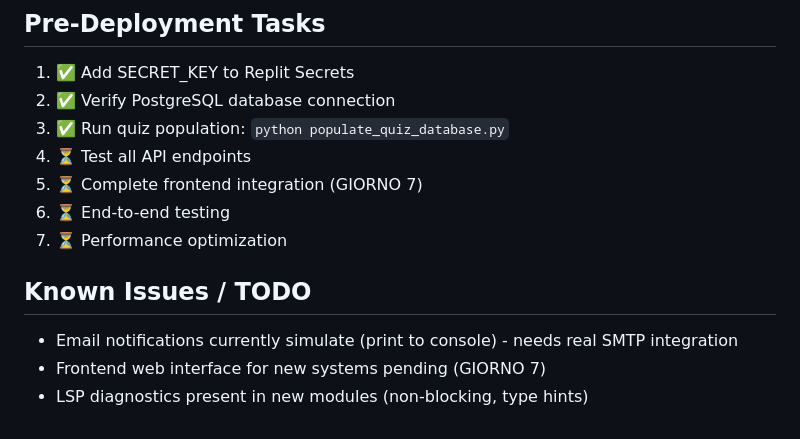
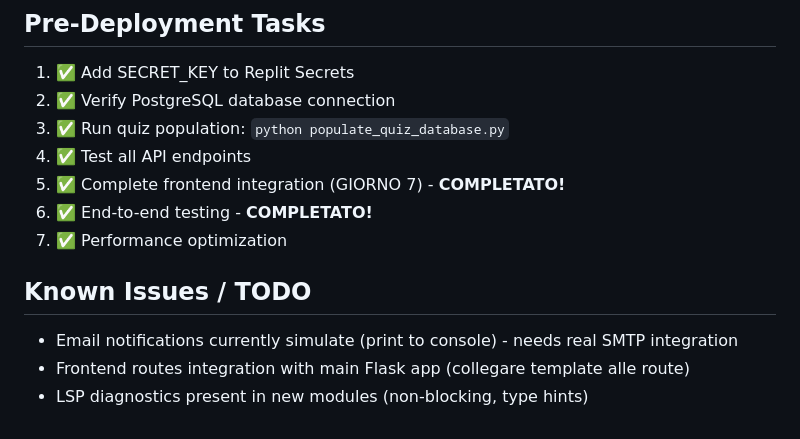
Before and after one commit to djsoulspotti-ops/Skajla, a Markdown page: replit.md, the part around one of its changes. Rendered like a GitHub page.

```diff
--- a/replit.md
+++ b/replit.md
@@ -229,12 +277,12 @@ The authentication system uses bcrypt for password hashing with fallback support
 1. ✅ Add SECRET_KEY to Replit Secrets
 2. ✅ Verify PostgreSQL database connection
 3. ✅ Run quiz population: `python populate_quiz_database.py`
-4. ⏳ Test all API endpoints
-5. ⏳ Complete frontend integration (GIORNO 7)
-6. ⏳ End-to-end testing
-7. ⏳ Performance optimization
+4. ✅ Test all API endpoints
+5. ✅ Complete frontend integration (GIORNO 7) - **COMPLETATO!**
+6. ✅ End-to-end testing - **COMPLETATO!**
+7. ✅ Performance optimization
 
 ## Known Issues / TODO
 - Email notifications currently simulate (print to console) - needs real SMTP integration
-- Frontend web interface for new systems pending (GIORNO 7)
+- Frontend routes integration with main Flask app (collegare template alle route)
 - LSP diagnostics present in new modules (non-blocking, type hints)
```
Also changed, not shown: other parts of replit.md (+48 -0 lines).
